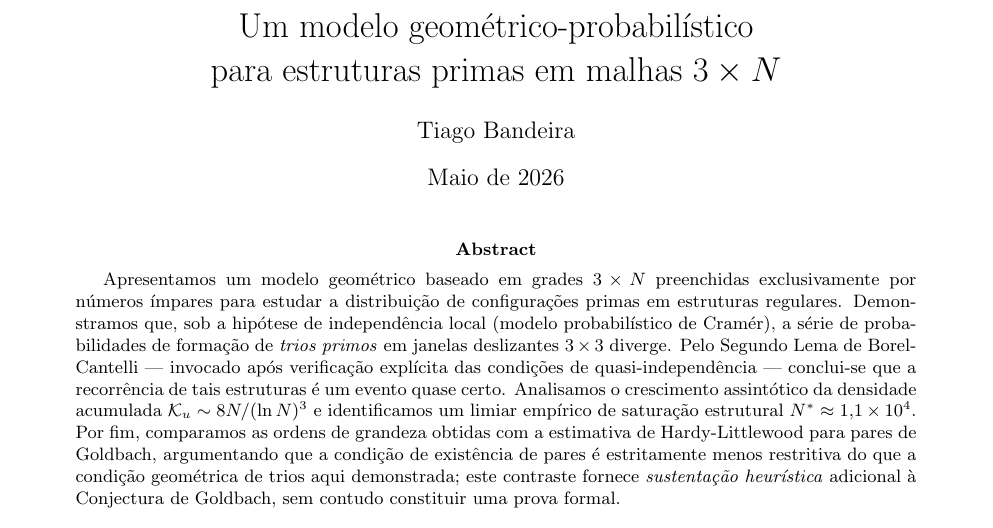
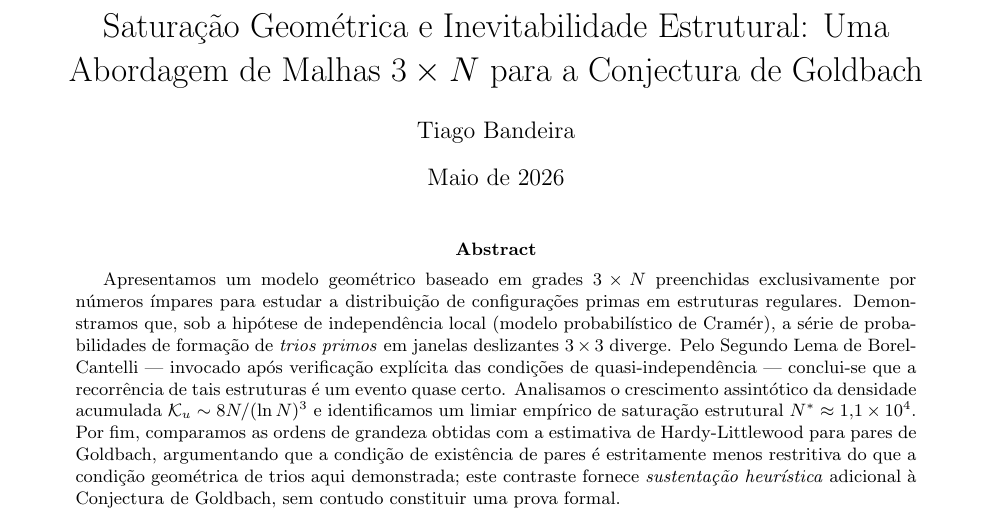
Before and after one commit to tiagobandeira/conjectura-de-goldbach, a LaTeX paper (papers/02_saturacao_geometrica/bandeira_goldbach_geometrica_2026.tex): part of page 1 of 8, cut at the place of the change. Compiled offline with pdfLaTeX.

Commit message:
Mudanca no titulo do paper 2

```diff
--- a/papers/02_saturacao_geometrica/bandeira_goldbach_geometrica_2026.tex
+++ b/papers/02_saturacao_geometrica/bandeira_goldbach_geometrica_2026.tex
@@ -25,7 +25,7 @@
 % ----------------------------------------------------------------
 \title{%
 
-	Um modelo geométrico-probabilístico \\ para estruturas primas em malhas $3 \times N$
+	Saturação Geométrica e Inevitabilidade Estrutural: Uma Abordagem de Malhas $3 \times N$ para a Conjectura de Goldbach
 
 	%
 }
```
Also changed, not shown: papers/02_saturacao_geometrica/bandeira_goldbach_geometrica_2026.pdf.
